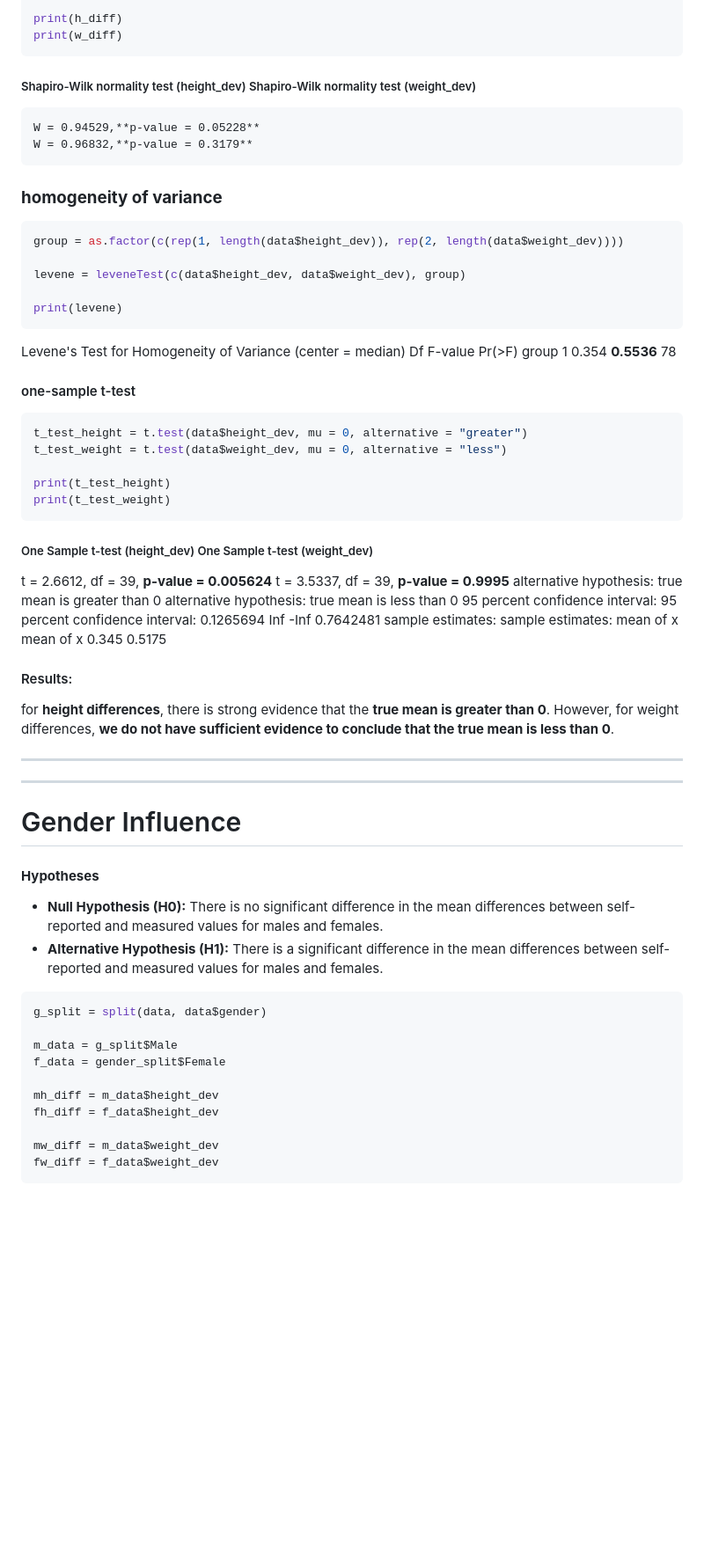
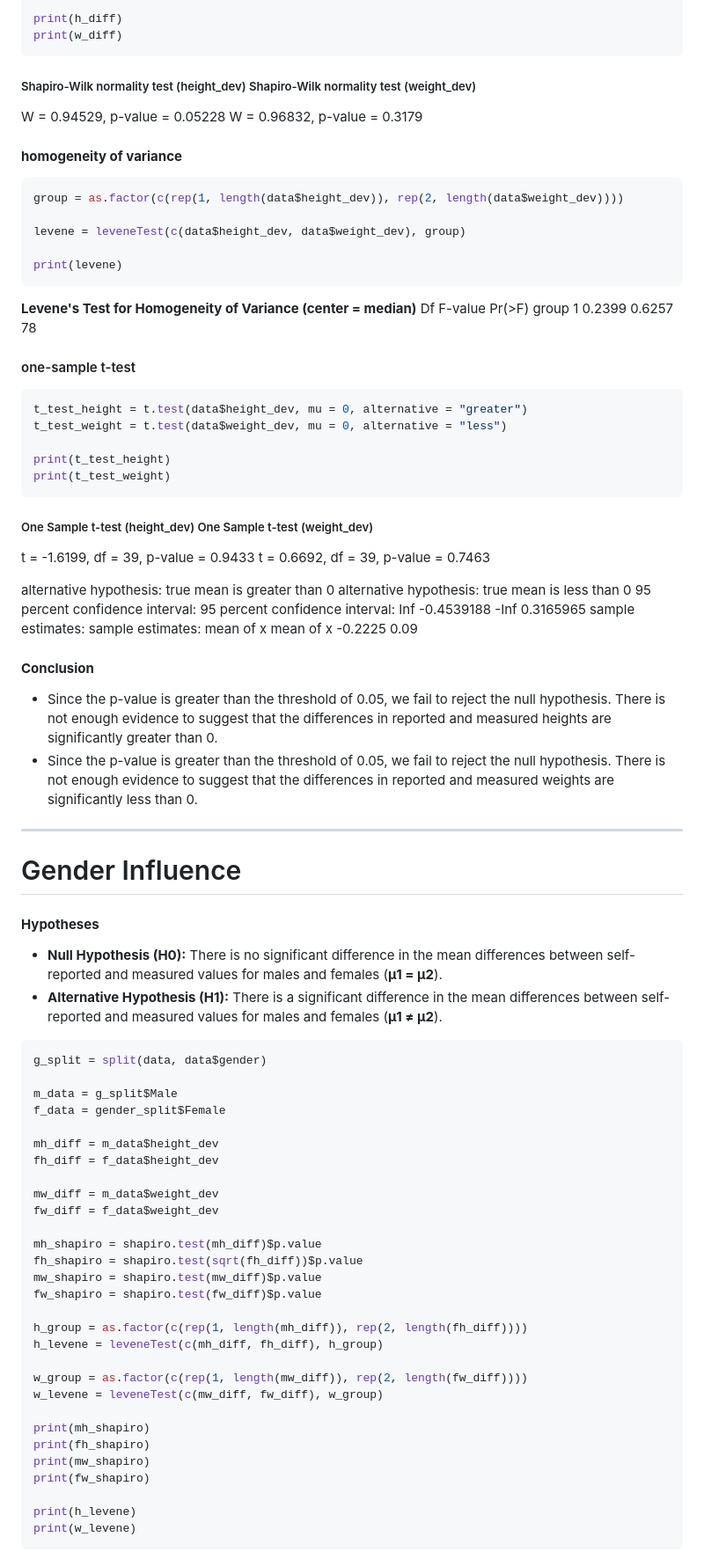
Before and after one commit to LoqmanSamani/tech-bio, a Markdown page: pres.md, the part around the change printed below. Shown: that part at 88% size. GitHub-like rendering; blank space fills up the shorter version.

````diff
--- a/pres.md
+++ b/pres.md
@@ -237,11 +257,13 @@ print(h_diff)
 print(w_diff)
 ```
 
-##### Shapiro-Wilk normality test (height_dev)                                                                    Shapiro-Wilk normality test (weight_dev)
+##### Shapiro-Wilk normality test (height_dev)                                            Shapiro-Wilk normality test (weight_dev)
 
-    W = 0.94529,**p-value = 0.05228**                                                                                                             W = 0.96832,**p-value = 0.3179**
+W = 0.94529, p-value = 0.05228                                                                         W = 0.96832, p-value = 0.3179
 
-### **homogeneity of variance**
+
+
+#### **homogeneity of variance**
 
 ```R
 group = as.factor(c(rep(1, length(data$height_dev)), rep(2, length(data$weight_dev))))
@@ -251,10 +273,10 @@ levene = leveneTest(c(data$height_dev, data$weight_dev), group)
 print(levene)
 ```
 
-Levene's Test for Homogeneity of Variance (center = median)
-           Df   F-value   Pr(>F)
-group  1     0.354    **0.5536**
-      78
+**Levene's Test for Homogeneity of Variance (center = median)**
+            Df     F-value     Pr(>F)
+group  1       0.2399      0.6257
+            78
 
 #### one-sample t-test
 
@@ -268,29 +290,36 @@ print(t_test_weight)
 
 ##### One Sample t-test (height_dev)                                                             One Sample t-test (weight_dev)
 
-t = 2.6612, df = 39, **p-value = 0.005624**                                                                          t = 3.5337, df = 39, **p-value = 0.9995**
-alternative hypothesis: true mean is greater than 0                                                         alternative hypothesis: true mean is less than 0
-95 percent confidence interval:                                                                                         95 percent confidence interval:
- 0.1265694       Inf                                                                                                                -Inf 0.7642481
-sample estimates:                                                                                                             sample estimates:
-mean of x                                                                                                                         mean of x
-    0.345                                                                                                                              0.5175
+t = -1.6199, df = 39, p-value = 0.9433                                                               t = 0.6692, df = 39, p-value = 0.7463
 
-#### Results:
+alternative hypothesis: true mean is greater than 0                                     alternative hypothesis: true mean is less than 0
+95 percent confidence interval:                                                                         95 percent confidence interval:
+Inf      -0.4539188                                                                                                  -Inf       0.3165965
+sample estimates:                                                                                                  sample estimates:
+mean of x                                                                                                                 mean of x
+-0.2225                                                                                                                      0.09
 
-for **height differences**, there is strong evidence that the **true mean is greater than 0**. However, for weight differences, **we do not have
-sufficient evidence to conclude that the true mean is less than 0**.
+#### **Conclusion**
+
+* Since the p-value is greater than the threshold of 0.05, we fail to reject the null hypothesis. There is not enough evidence to suggest that the differences in reported and measured heights are significantly greater than 0.
+* Since the p-value is greater than the threshold of 0.05, we fail to reject the null hypothesis. There is not enough evidence to suggest that the differences in reported and measured weights are significantly less than 0.
+
+
 
 ---
 
----
+
+
+
 
 # Gender Influence
 
 #### **Hypotheses**
 
-* **Null Hypothesis (H0):** There is no significant difference in the mean differences between self-reported and measured values for males and females.
-* **Alternative Hypothesis (H1):** There is a significant difference in the mean differences between self-reported and measured values for males and females.
+* **Null Hypothesis (H0):** There is no significant difference in the mean differences between self-reported and measured values for males and females (**μ1 = μ2**).
+* **Alternative Hypothesis (H1):** There is a significant difference in the mean differences between self-reported and measured values for males and females (**μ1 ≠ μ2**).
+
+
 
 ```R
 g_split = split(data, data$gender)
@@ -303,4 +332,23 @@ fh_diff = f_data$height_dev
 
 mw_diff = m_data$weight_dev
 fw_diff = f_data$weight_dev
+
+mh_shapiro = shapiro.test(mh_diff)$p.value
+fh_shapiro = shapiro.test(sqrt(fh_diff))$p.value
+mw_shapiro = shapiro.test(mw_diff)$p.value
+fw_shapiro = shapiro.test(fw_diff)$p.value
+
+h_group = as.factor(c(rep(1, length(mh_diff)), rep(2, length(fh_diff))))
+h_levene = leveneTest(c(mh_diff, fh_diff), h_group)
+
+w_group = as.factor(c(rep(1, length(mw_diff)), rep(2, length(fw_diff))))
+w_levene = leveneTest(c(mw_diff, fw_diff), w_group)
+
+print(mh_shapiro)
+print(fh_shapiro)
+print(mw_shapiro)
+print(fw_shapiro)
+
+print(h_levene)
+print(w_levene)
 ```
````
Also changed, not shown: other parts of pres.md (+139 -90 lines), image/tukey_box.png, 2 other files.
